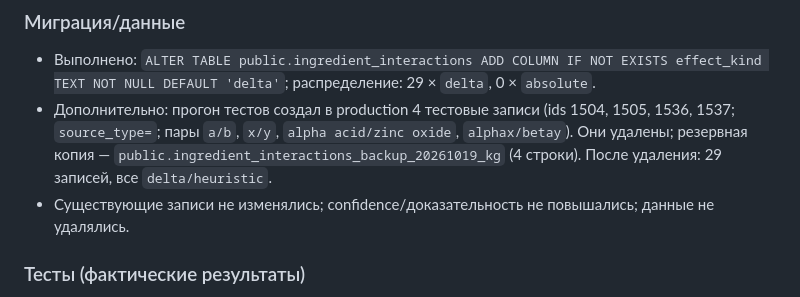
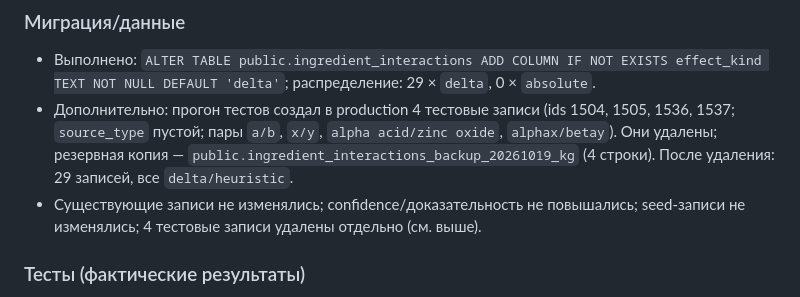
Before and after one commit to tag-sap/aidermy, a Markdown page: docs/Рабочий-журнал-двухфазной-проверки.md, the part around the change. Rendered like a GitHub page.

Commit message:
docs: log KG interaction replacement rollout

```diff
--- a/docs/Рабочий-журнал-двухфазной-проверки.md
+++ b/docs/Рабочий-журнал-двухфазной-проверки.md
@@ -578,8 +578,8 @@ V2 frontend `ProductDrawer.check()`: при `score: null` (blocked/insufficient_
 
 ### Миграция/данные
 - Выполнено: `ALTER TABLE public.ingredient_interactions ADD COLUMN IF NOT EXISTS effect_kind TEXT NOT NULL DEFAULT 'delta'`; распределение: 29 × `delta`, 0 × `absolute`.
-- Дополнительно: прогон тестов создал в production 4 тестовые записи (ids 1504, 1505, 1536, 1537; `source_type=`; пары `a/b`, `x/y`, `alpha acid/zinc oxide`, `alphax/betay`). Они удалены; резервная копия — `public.ingredient_interactions_backup_20261019_kg` (4 строки). После удаления: 29 записей, все `delta/heuristic`.
-- Существующие записи не изменялись; confidence/доказательность не повышались; данные не удалялись.
+- Дополнительно: прогон тестов создал в production 4 тестовые записи (ids 1504, 1505, 1536, 1537; `source_type` пустой; пары `a/b`, `x/y`, `alpha acid/zinc oxide`, `alphax/betay`). Они удалены; резервная копия — `public.ingredient_interactions_backup_20261019_kg` (4 строки). После удаления: 29 записей, все `delta/heuristic`.
+- Существующие записи не изменялись; confidence/доказательность не повышались; seed-записи не изменялись; 4 тестовые записи удалены отдельно (см. выше).
 
 ### Тесты (фактические результаты)
 - `tests/test_interaction_replacement.py` — **17 passed**.
```
